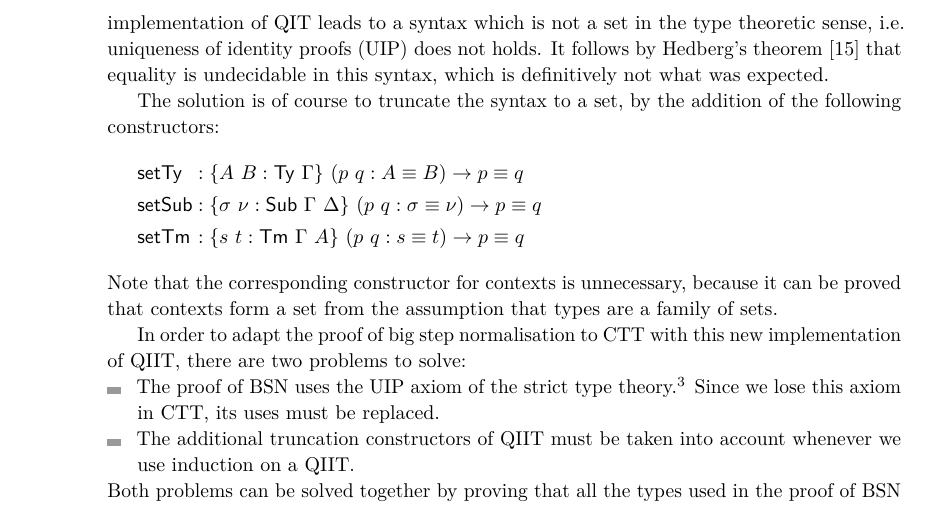
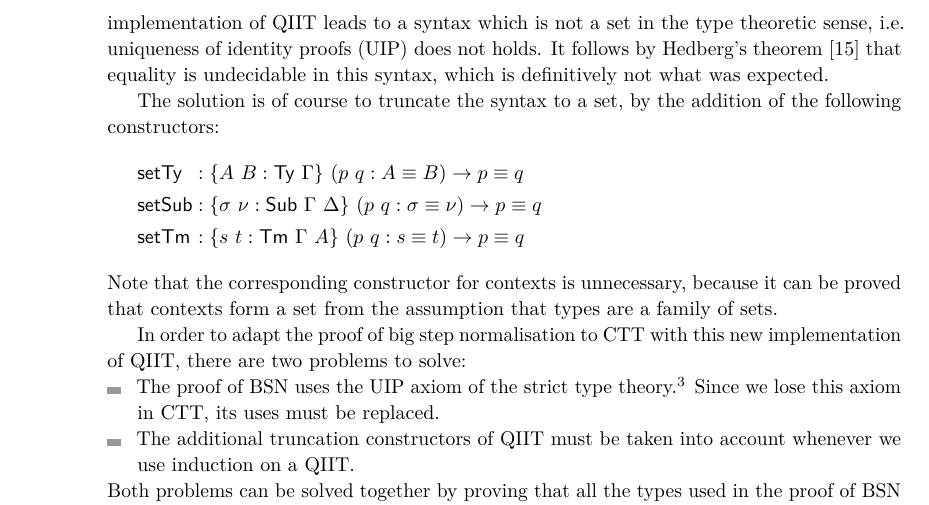
Before and after one commit to colingeniet/big-step-normalisation, a LaTeX paper (paper-TYPES/types.tex): part of page 18 of 20, cut so that both start at the same text. Compiled offline with pdfLaTeX.

Commit message:
TYPES: Replace QIT with QIIT
Use QIIT consistently to avoid ambiguity.

```diff
--- a/paper-TYPES/types.tex
+++ b/paper-TYPES/types.tex
@@ -1341,7 +1341,7 @@ As explained in~\cite{kaposi2016type}, simply considering a QIT as a special
 case of HIT leads to unexpected results. For instance, in the case of the
 quotiented syntax, $\U[]$ and $[\id]$ give two proofs of $\U[\id] \equiv \U$,
 and these proofs are distinct in a non-strict type theory. Therefore, this naive
-implementation of QIT leads to a syntax which is not a set in the type theoretic
+implementation of QIIT leads to a syntax which is not a set in the type theoretic
 sense, i.e.\ uniqueness of identity proofs (UIP) does not holds.
 It follows by Hedberg's theorem~\cite{hedberg1998coherence} that equality is
 undecidable in this syntax, which is definitively not what was expected.
@@ -1363,7 +1363,7 @@ implementation of QIIT, there are two problems to solve:
 \item The proof of BSN uses the UIP axiom of the strict type theory.\footnote{%
     While we never explicitly refer to the UIP axiom in this presentation of the
     proof, it is used whenever we prove a lemma of the form
-    $L : (x : A) \to f(x) \equiv g(x)$ by induction on a QIT $A$.
+    $L : (x : A) \to f(x) \equiv g(x)$ by induction on a QIIT $A$.
     Indeed, for a quotient constructor of type $a \equiv b$ in $A$, we need to
     provide an equality between equalities $L(a) \equiv L(b)$, which is trivial
     with UIP --- hence why such cases are neglected in the proof --- but is
```
Also changed, not shown: paper-TYPES/types.tex (2 more changed lines).
